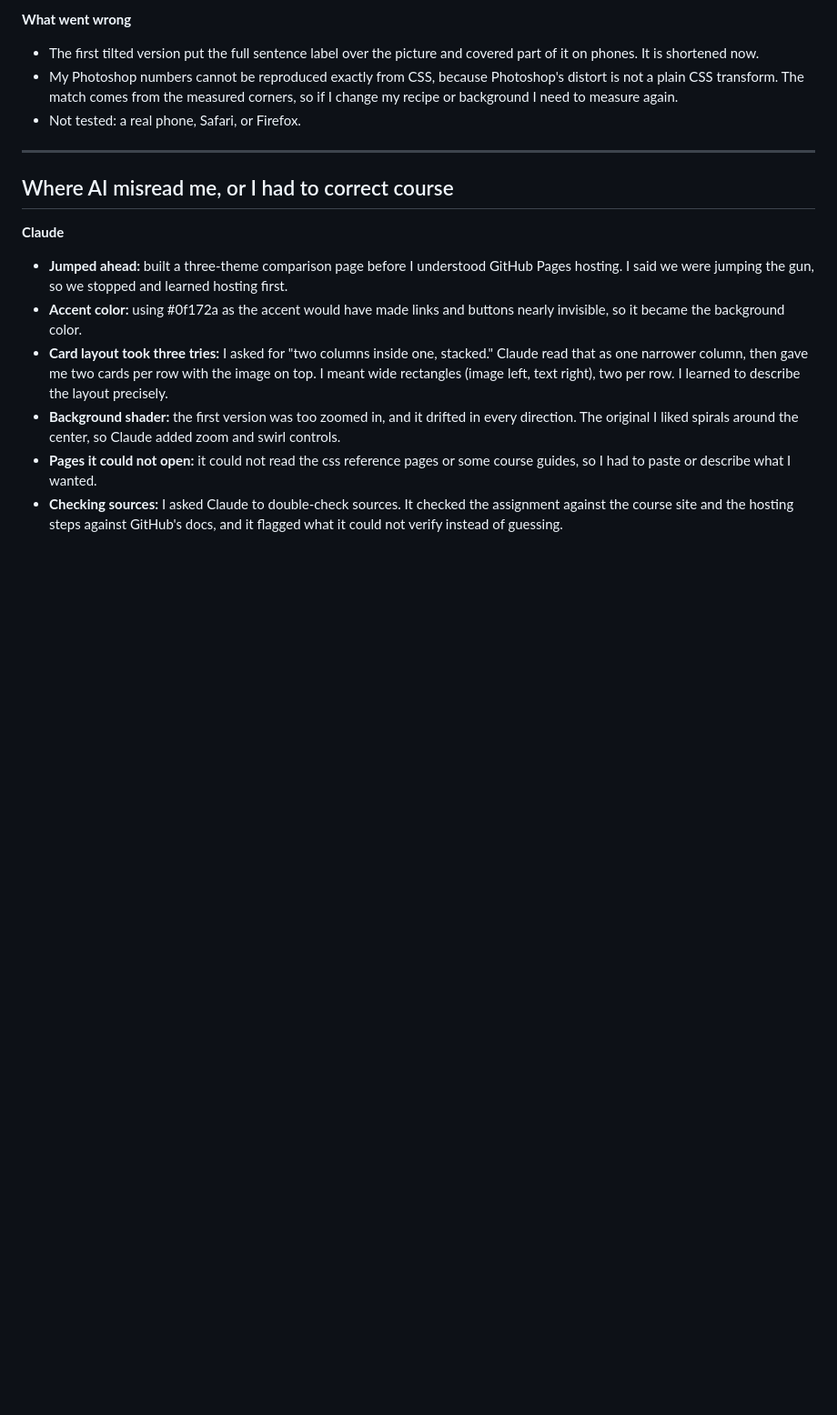
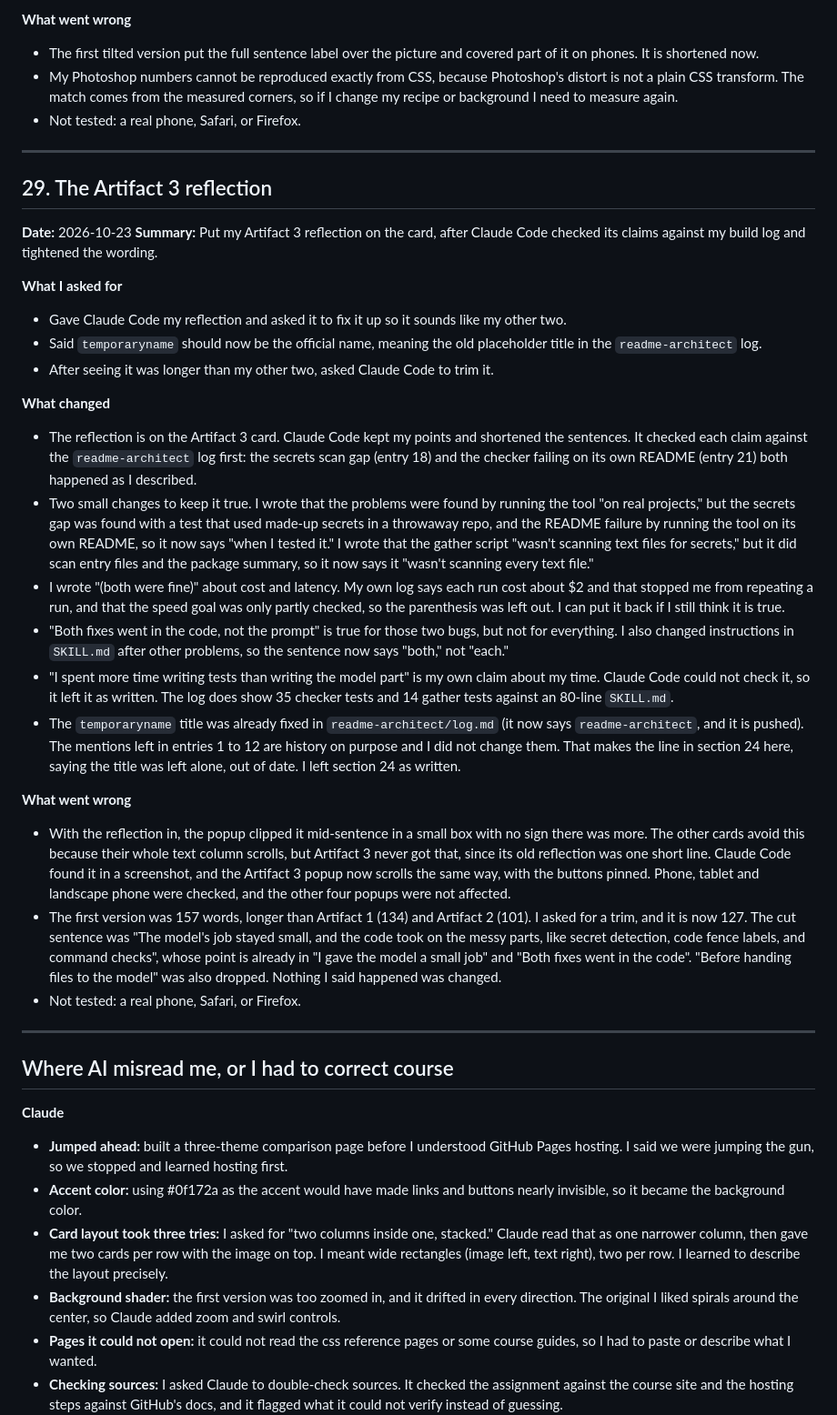
Before and after one commit to kevlam1/kevlam1.github.io, a Markdown page: log.md, the part around the change. Shown at 91% size. GitHub-like rendering; blank space fills up the shorter version.

Commit message:
Log section 29: the Artifact 3 reflection

```diff
--- a/log.md
+++ b/log.md
@@ -672,6 +672,31 @@ A small front-end portfolio with a card for each of the five course artifacts. O
 
 ---
 
+## 29. The Artifact 3 reflection
+
+**Date:** 2026-10-23
+**Summary:** Put my Artifact 3 reflection on the card, after Claude Code checked its claims against my build log and tightened the wording.
+
+**What I asked for**
+- Gave Claude Code my reflection and asked it to fix it up so it sounds like my other two.
+- Said `temporaryname` should now be the official name, meaning the old placeholder title in the `readme-architect` log.
+- After seeing it was longer than my other two, asked Claude Code to trim it.
+
+**What changed**
+- The reflection is on the Artifact 3 card. Claude Code kept my points and shortened the sentences. It checked each claim against the `readme-architect` log first: the secrets scan gap (entry 18) and the checker failing on its own README (entry 21) both happened as I described.
+- Two small changes to keep it true. I wrote that the problems were found by running the tool "on real projects," but the secrets gap was found with a test that used made-up secrets in a throwaway repo, and the README failure by running the tool on its own README, so it now says "when I tested it." I wrote that the gather script "wasn't scanning text files for secrets," but it did scan entry files and the package summary, so it now says it "wasn't scanning every text file."
+- I wrote "(both were fine)" about cost and latency. My own log says each run cost about $2 and that stopped me from repeating a run, and that the speed goal was only partly checked, so the parenthesis was left out. I can put it back if I still think it is true.
+- "Both fixes went in the code, not the prompt" is true for those two bugs, but not for everything. I also changed instructions in `SKILL.md` after other problems, so the sentence now says "both," not "each."
+- "I spent more time writing tests than writing the model part" is my own claim about my time. Claude Code could not check it, so it left it as written. The log does show 35 checker tests and 14 gather tests against an 80-line `SKILL.md`.
+- The `temporaryname` title was already fixed in `readme-architect/log.md` (it now says `readme-architect`, and it is pushed). The mentions left in entries 1 to 12 are history on purpose and I did not change them. That makes the line in section 24 here, saying the title was left alone, out of date. I left section 24 as written.
+
+**What went wrong**
+- With the reflection in, the popup clipped it mid-sentence in a small box with no sign there was more. The other cards avoid this because their whole text column scrolls, but Artifact 3 never got that, since its old reflection was one short line. Claude Code found it in a screenshot, and the Artifact 3 popup now scrolls the same way, with the buttons pinned. Phone, tablet and landscape phone were checked, and the other four popups were not affected.
+- The first version was 157 words, longer than Artifact 1 (134) and Artifact 2 (101). I asked for a trim, and it is now 127. The cut sentence was "The model's job stayed small, and the code took on the messy parts, like secret detection, code fence labels, and command checks", whose point is already in "I gave the model a small job" and "Both fixes went in the code". "Before handing files to the model" was also dropped. Nothing I said happened was changed.
+- Not tested: a real phone, Safari, or Firefox.
+
+---
+
 ## Where AI misread me, or I had to correct course
 
 **Claude**
```
